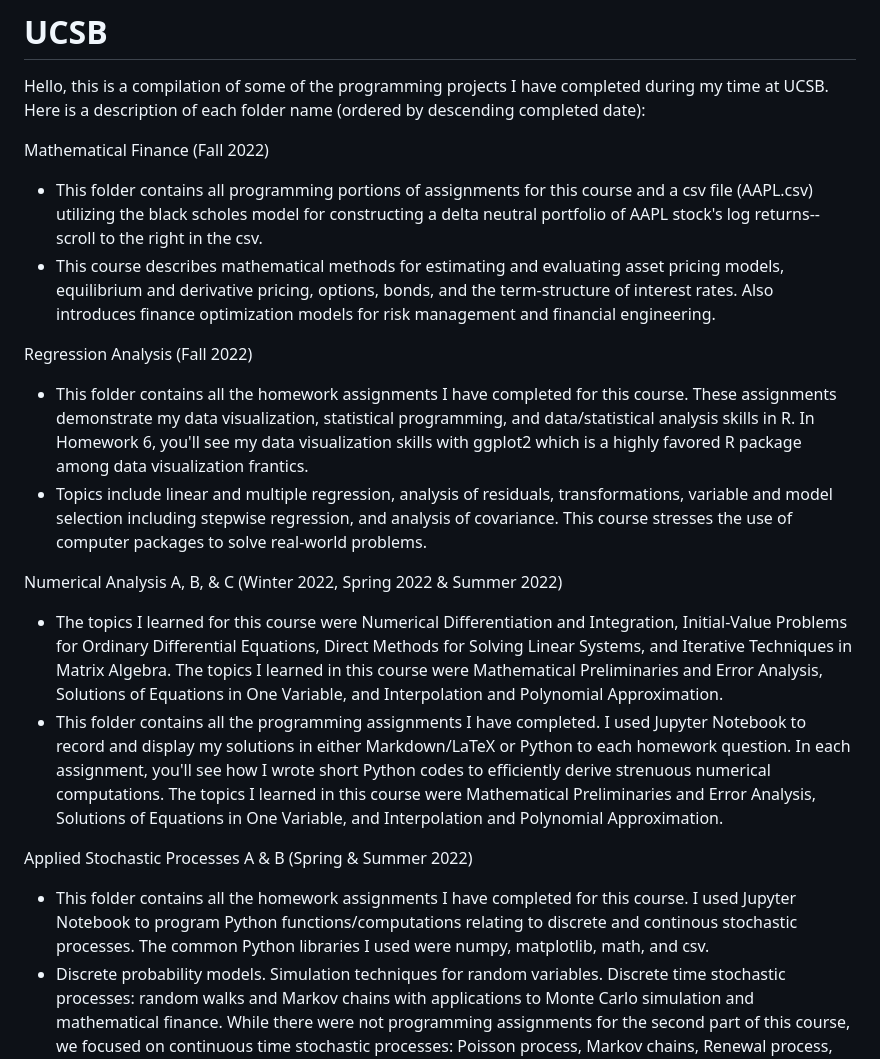
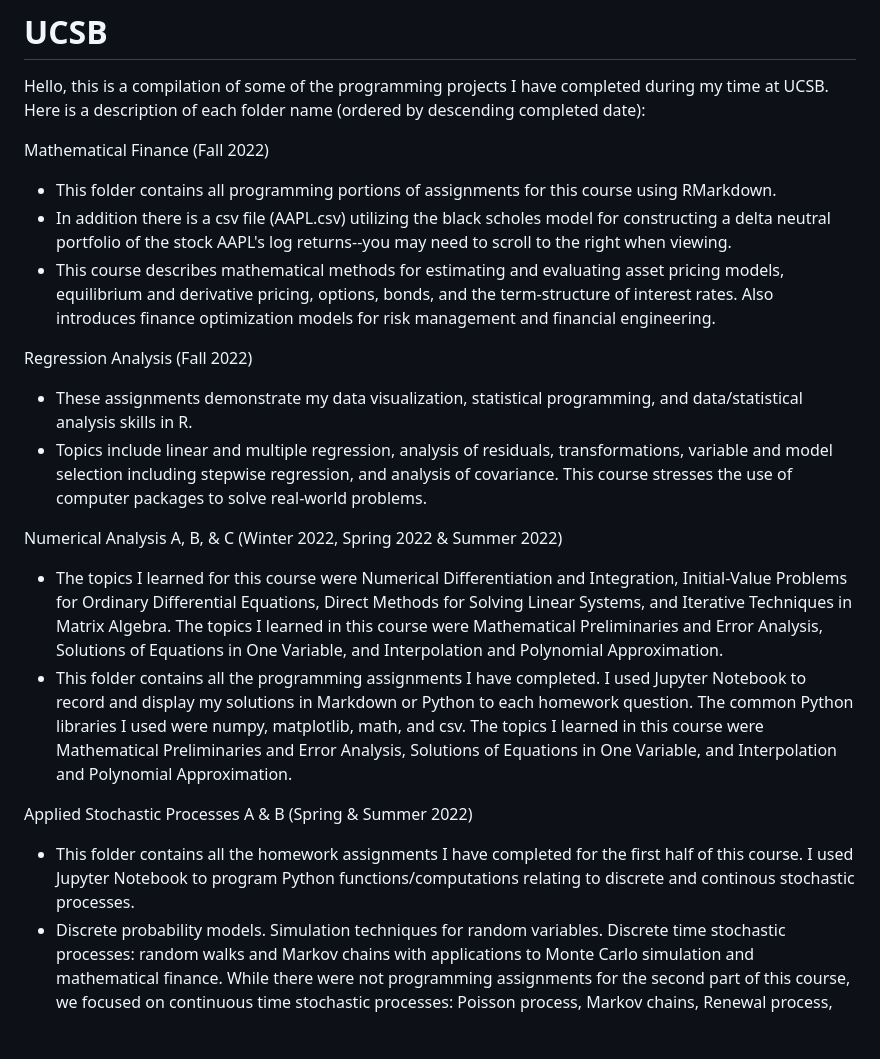
Before and after one commit to jaredec/finMS, a Markdown page: README.md, the part around the change. GitHub-like rendering; blank space fills up the shorter version.

```diff
--- a/README.md
+++ b/README.md
@@ -2,20 +2,21 @@
 Hello, this is a compilation of some of the programming projects I have completed during my time at UCSB. Here is a description of each folder name (ordered by descending completed date):
 
 Mathematical Finance (Fall 2022)
-- This folder contains all programming portions of assignments for this course and a csv file (AAPL.csv) utilizing the black scholes model for constructing a delta neutral portfolio of AAPL stock's log returns--scroll to the right in the csv.
+- This folder contains all programming portions of assignments for this course using RMarkdown.
+- In addition there is a csv file (AAPL.csv) utilizing the black scholes model for constructing a delta neutral portfolio of the stock AAPL's log returns--you may need to scroll to the right when viewing.
 - This course describes mathematical methods for estimating and evaluating asset pricing models, equilibrium and derivative pricing, options, bonds, and the term-structure of interest rates. Also introduces finance optimization models for risk management and financial engineering.
 
 Regression Analysis (Fall 2022)
-- This folder contains all the homework assignments I have completed for this course. These assignments demonstrate my data visualization, statistical programming, and data/statistical analysis skills in R. In Homework 6, you'll see my data visualization skills with ggplot2 which is a highly favored R package among data visualization frantics.
+- These assignments demonstrate my data visualization, statistical programming, and data/statistical analysis skills in R.
 - Topics include linear and multiple regression, analysis of residuals, transformations, variable and model selection including stepwise regression, and analysis of covariance. This course stresses the use of computer packages to solve real-world problems.
 
 Numerical Analysis A, B, & C (Winter 2022, Spring 2022 & Summer 2022)
 - The topics I learned for this course were Numerical Differentiation and Integration, Initial-Value Problems for Ordinary Differential Equations, Direct Methods for Solving Linear Systems, and Iterative Techniques in Matrix Algebra. The topics I learned in this course were Mathematical Preliminaries and Error Analysis, Solutions of Equations in One Variable, and Interpolation and Polynomial Approximation.
-- This folder contains all the programming assignments I have completed. I used Jupyter Notebook to record and display my solutions in either Markdown/LaTeX or Python to each homework question. In each assignment, you'll see how I wrote short Python codes to efficiently derive strenuous numerical computations.
+- This folder contains all the programming assignments I have completed. I used Jupyter Notebook to record and display my solutions in Markdown or Python to each homework question. The common Python libraries I used were numpy, matplotlib, math, and csv.
 The topics I learned in this course were Mathematical Preliminaries and Error Analysis, Solutions of Equations in One Variable, and Interpolation and Polynomial Approximation.
 
 Applied Stochastic Processes A & B (Spring & Summer 2022)
-- This folder contains all the homework assignments I have completed for this course. I used Jupyter Notebook to program Python functions/computations relating to discrete and continous stochastic processes. The common Python libraries I used were numpy, matplotlib, math, and csv.
+- This folder contains all the homework assignments I have completed for the first half of this course. I used Jupyter Notebook to program Python functions/computations relating to discrete and continous stochastic processes.
 - Discrete probability models. Simulation techniques for random variables. Discrete time stochastic processes: random walks and Markov chains with applications to Monte Carlo simulation and mathematical finance. While there were not programming assignments for the second part of this course, we focused on continuous time stochastic processes: Poisson process, Markov chains, Renewal process, Brownian motion, including simulation of these processes. Applications to Black-Scholes model, insurance and ruin problems and related topics.
 
 SAS Base Programming (Winter 2022)
```
